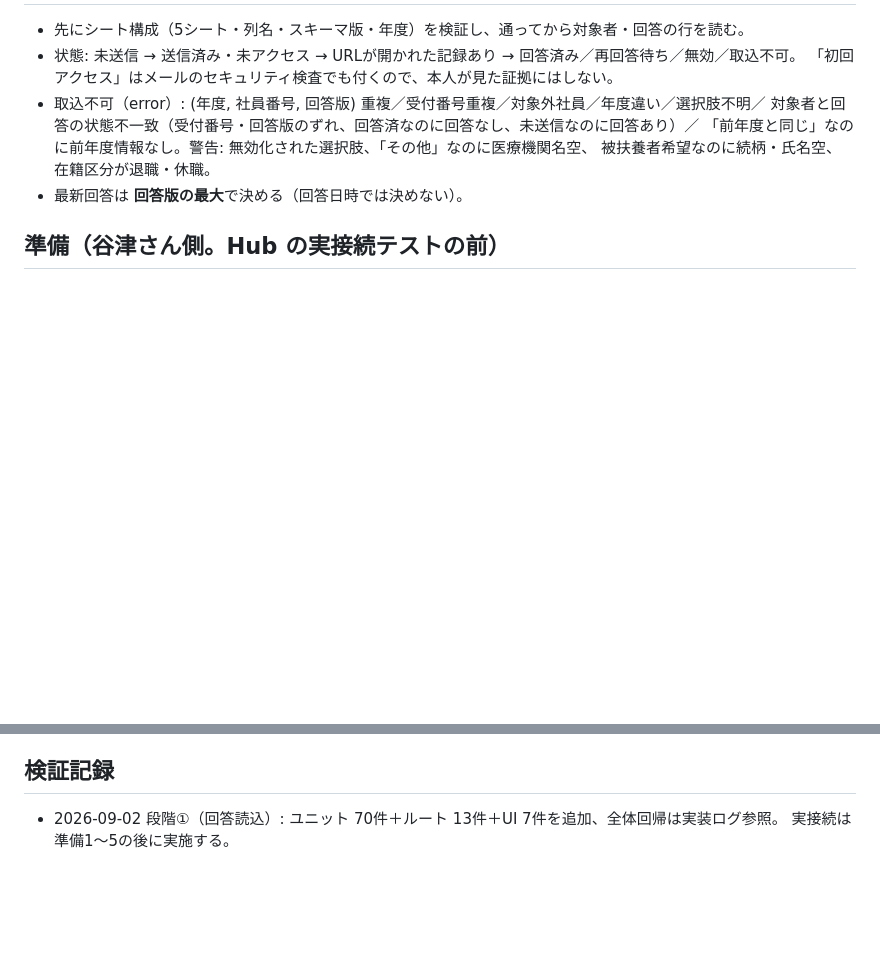
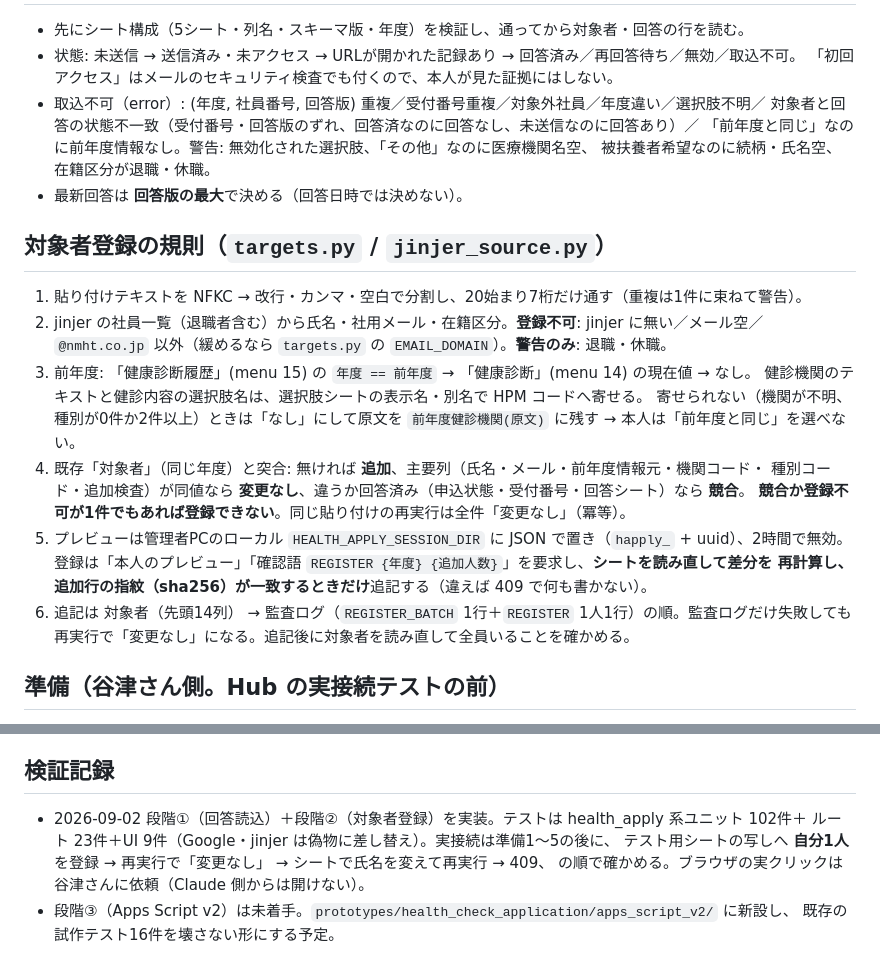
Before and after one commit to Nmhtkanri/kintaicheak, a Markdown page: docs/PLAN_健診申込モード.md, 2 parts joined by grey strips. GitHub-like rendering; blank space fills up the shorter version.

Commit message:
健康診断申込: 対象者登録の規則と検証記録をドキュメントに追記
Co-Authored-By: Claude Fable 5.1 <noreply@anthropic.com>

```diff
--- a/docs/PLAN_健診申込モード.md
+++ b/docs/PLAN_健診申込モード.md
@@ -126,6 +126,24 @@ Hub は `REGISTER_BATCH`・`REGISTER`。Apps Script は `SETUP SEND RESEND FIRST
   被扶養者希望なのに続柄・氏名空、在籍区分が退職・休職。
 - 最新回答は **回答版の最大**で決める（回答日時では決めない）。
 
+## 対象者登録の規則（`targets.py` / `jinjer_source.py`）
+
+1. 貼り付けテキストを NFKC → 改行・カンマ・空白で分割し、20始まり7桁だけ通す（重複は1件に束ねて警告）。
+2. jinjer の社員一覧（退職者含む）から氏名・社用メール・在籍区分。**登録不可**: jinjer に無い／メール空／
+   `@nmht.co.jp` 以外（緩めるなら `targets.py` の `EMAIL_DOMAIN`）。**警告のみ**: 退職・休職。
+3. 前年度: 「健康診断履歴」(menu 15) の `年度 == 前年度` → 「健康診断」(menu 14) の現在値 → なし。
+   健診機関のテキストと健診内容の選択肢名は、選択肢シートの表示名・別名で HPM コードへ寄せる。
+   寄せられない（機関が不明、種別が0件か2件以上）ときは「なし」にして原文を `前年度健診機関(原文)` に残す
+   → 本人は「前年度と同じ」を選べない。
+4. 既存「対象者」（同じ年度）と突合: 無ければ **追加**、主要列（氏名・メール・前年度情報元・機関コード・
+   種別コード・追加検査）が同値なら **変更なし**、違うか回答済み（申込状態・受付番号・回答シート）なら **競合**。
+   **競合か登録不可が1件でもあれば登録できない**。同じ貼り付けの再実行は全件「変更なし」（冪等）。
+5. プレビューは管理者PCのローカル `HEALTH_APPLY_SESSION_DIR` に JSON で置き（`happly_` + uuid）、2時間で無効。
+   登録は「本人のプレビュー」「確認語 `REGISTER {年度} {追加人数}`」を要求し、**シートを読み直して差分を
+   再計算し、追加行の指紋（sha256）が一致するときだけ**追記する（違えば 409 で何も書かない）。
+6. 追記は 対象者（先頭14列） → 監査ログ（`REGISTER_BATCH` 1行＋`REGISTER` 1人1行）の順。監査ログだけ失敗しても
+   再実行で「変更なし」になる。追記後に対象者を読み直して全員いることを確かめる。
+
 ## 準備（谷津さん側。Hub の実接続テストの前）
 
 1. Google Cloud で Sheets API を有効化し、健診専用サービスアカウントを作って鍵JSONを
@@ -140,5 +158,9 @@ Hub は `REGISTER_BATCH`・`REGISTER`。Apps Script は `SETUP SEND RESEND FIRST
 
 ## 検証記録
 
-- 2026-09-02 段階①（回答読込）: ユニット 70件＋ルート 13件＋UI 7件を追加、全体回帰は実装ログ参照。
-  実接続は準備1〜5の後に実施する。
+- 2026-09-02 段階①（回答読込）＋段階②（対象者登録）を実装。テストは health_apply 系ユニット 102件＋
+  ルート 23件＋UI 9件（Google・jinjer は偽物に差し替え）。実接続は準備1〜5の後に、
+  テスト用シートの写しへ **自分1人** を登録 → 再実行で「変更なし」 → シートで氏名を変えて再実行 → 409、
+  の順で確かめる。ブラウザの実クリックは谷津さんに依頼（Claude 側からは開けない）。
+- 段階③（Apps Script v2）は未着手。`prototypes/health_check_application/apps_script_v2/` に新設し、
+  既存の試作テスト16件を壊さない形にする予定。
```
Also changed, not shown: README.md (+1 -1 lines).
